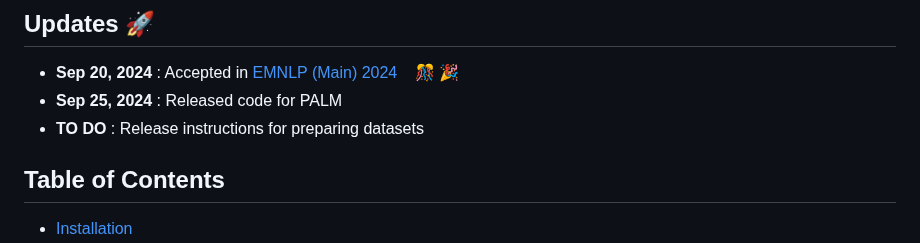
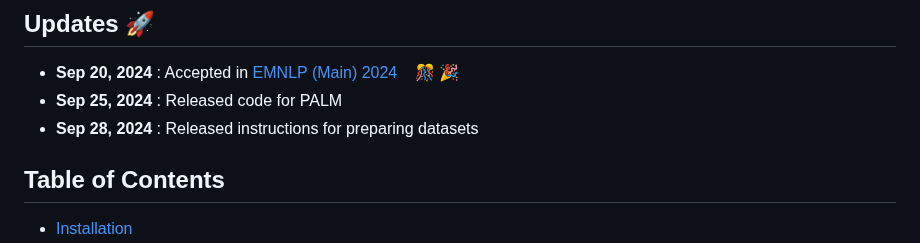
Before and after one commit to asif-hanif/palm, a Markdown page: README.md, the part around the change. Rendered like a GitHub page.

```diff
--- a/README.md
+++ b/README.md
@@ -34,7 +34,7 @@ Audio-Language Models (ALMs) have recently achieved remarkable success in zero-s
 ## Updates :rocket:
 - **Sep 20, 2024** : Accepted in [EMNLP (Main) 2024](https://2024.emnlp.org/) &nbsp;&nbsp; :confetti_ball: :tada:
 - **Sep 25, 2024** : Released code for PALM
-- **TO DO** : Release instructions for preparing datasets
+- **Sep 28, 2024** : Released instructions for preparing datasets
 
 </br>
 </br>
```
